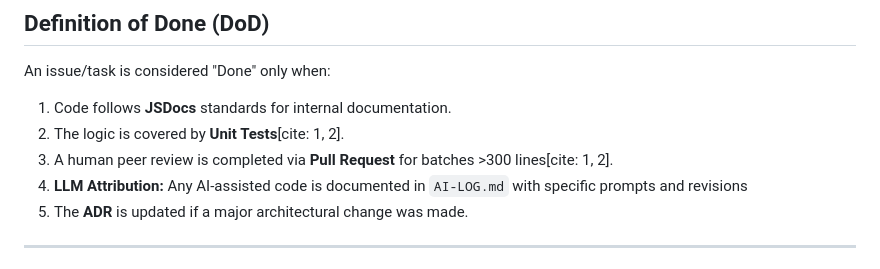
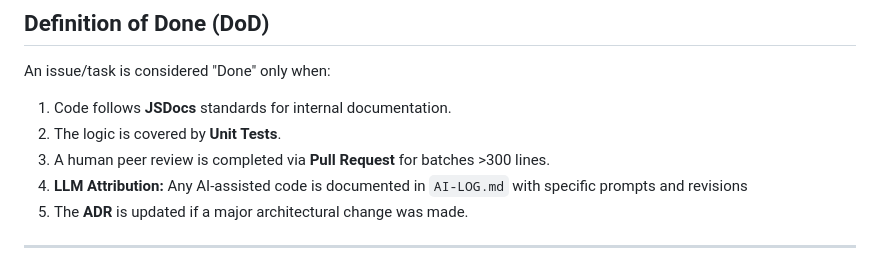
Before and after one commit to cse110-sp26-group25/the-bunny-s-backlog, a Markdown page: mvp.md, the part around the change. Drawn GitHub-style.

```diff
--- a/mvp.md
+++ b/mvp.md
@@ -43,8 +43,8 @@ The goal of the MVP is to deliver a functional "Run" where a player can navigate
 ## Definition of Done (DoD)
 An issue/task is considered "Done" only when:
 1. Code follows **JSDocs** standards for internal documentation.
-2. The logic is covered by **Unit Tests**[cite: 1, 2].
-3. A human peer review is completed via **Pull Request** for batches >300 lines[cite: 1, 2].
+2. The logic is covered by **Unit Tests**.
+3. A human peer review is completed via **Pull Request** for batches >300 lines.
 4. **LLM Attribution:** Any AI-assisted code is documented in `AI-LOG.md` with specific prompts and revisions
 5. The **ADR** is updated if a major architectural change was made.
 
```
